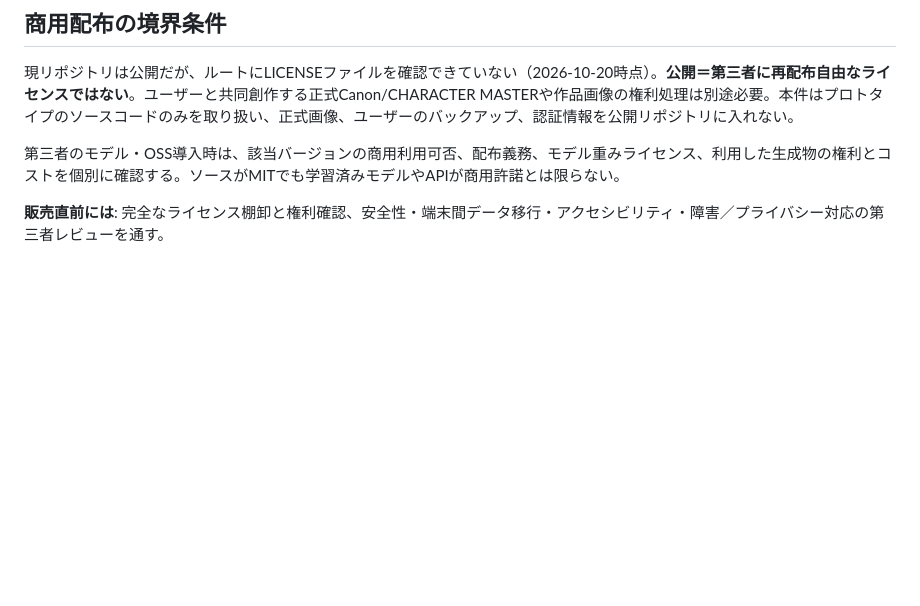
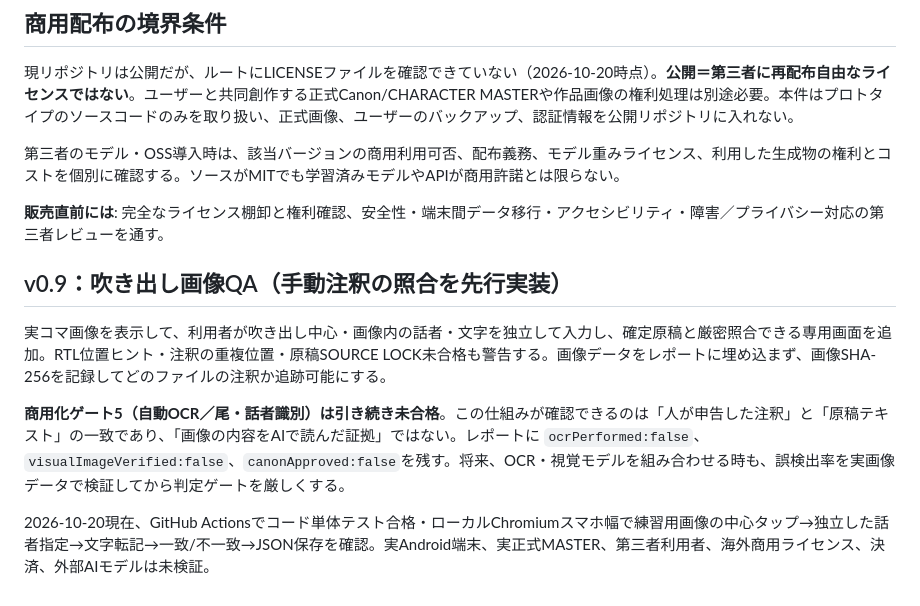
Before and after one commit to marunishiya/mirror-factory-os-pwa, a Markdown page: labs/comic-workbench/COMMERCIAL_READINESS.md, the part around the change. Drawn GitHub-style; blank space fills up the shorter version.

Commit message:
docs(comics): classify human annotation QA as partial, not automated OCR sales gate

```diff
--- a/labs/comic-workbench/COMMERCIAL_READINESS.md
+++ b/labs/comic-workbench/COMMERCIAL_READINESS.md
@@ -48,3 +48,12 @@
 第三者のモデル・OSS導入時は、該当バージョンの商用利用可否、配布義務、モデル重みライセンス、利用した生成物の権利とコストを個別に確認する。ソースがMITでも学習済みモデルやAPIが商用許諾とは限らない。
 
 **販売直前には**: 完全なライセンス棚卸と権利確認、安全性・端末間データ移行・アクセシビリティ・障害／プライバシー対応の第三者レビューを通す。
+
+
+## v0.9：吹き出し画像QA（手動注釈の照合を先行実装）
+
+実コマ画像を表示して、利用者が吹き出し中心・画像内の話者・文字を独立して入力し、確定原稿と厳密照合できる専用画面を追加。RTL位置ヒント・注釈の重複位置・原稿SOURCE LOCK未合格も警告する。画像データをレポートに埋め込まず、画像SHA-256を記録してどのファイルの注釈か追跡可能にする。
+
+**商用化ゲート5（自動OCR／尾・話者識別）は引き続き未合格**。この仕組みが確認できるのは「人が申告した注釈」と「原稿テキスト」の一致であり、「画像の内容をAIで読んだ証拠」ではない。レポートに `ocrPerformed:false`、`visualImageVerified:false`、`canonApproved:false`を残す。将来、OCR・視覚モデルを組み合わせる時も、誤検出率を実画像データで検証してから判定ゲートを厳しくする。
+
+2026-10-20現在、GitHub Actionsでコード単体テスト合格・ローカルChromiumスマホ幅で練習用画像の中心タップ→独立した話者指定→文字転記→一致/不一致→JSON保存を確認。実Android端末、実正式MASTER、第三者利用者、海外商用ライセンス、決済、外部AIモデルは未検証。
```
